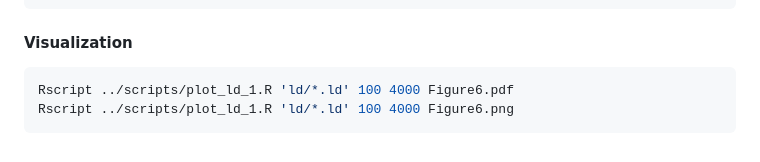
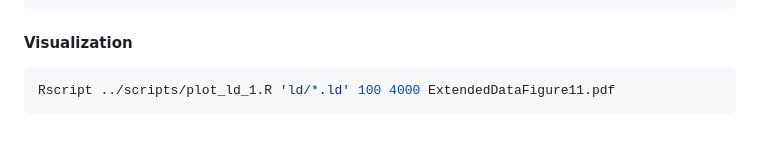
Before and after one commit to pangenome/chromosome_communities, a Markdown page: workflows/4_LinkageDisequilibrium.md, the part around the change. Rendered like a GitHub page.

Commit message:
update figure name in LD workflow

````diff
--- a/workflows/4_LinkageDisequilibrium.md
+++ b/workflows/4_LinkageDisequilibrium.md
@@ -135,6 +135,5 @@ done
 #### Visualization
 
 ```shell
-Rscript ../scripts/plot_ld_1.R 'ld/*.ld' 100 4000 Figure6.pdf
-Rscript ../scripts/plot_ld_1.R 'ld/*.ld' 100 4000 Figure6.png
+Rscript ../scripts/plot_ld_1.R 'ld/*.ld' 100 4000 ExtendedDataFigure11.pdf
 ```
````
